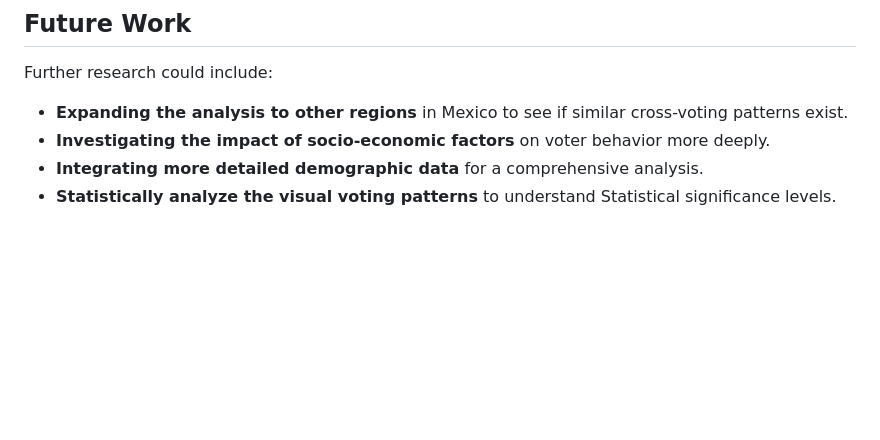
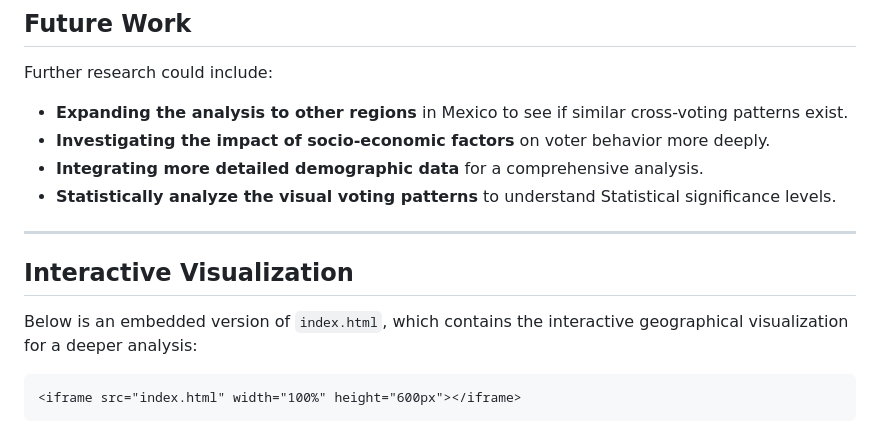
Before and after one commit to laurauguc/cross-voting, a Markdown page: README.md, the part around the change. GitHub-like rendering; blank space fills up the shorter version.

Commit message:
embed index.html

````diff
--- a/README.md
+++ b/README.md
@@ -61,3 +61,14 @@ Further research could include:
 - **Investigating the impact of socio-economic factors** on voter behavior more deeply.
 - **Integrating more detailed demographic data** for a comprehensive analysis.
 - **Statistically analyze the visual voting patterns** to understand Statistical significance levels.
+
+
+---
+
+## Interactive Visualization
+
+Below is an embedded version of `index.html`, which contains the interactive geographical visualization for a deeper analysis:
+
+```html
+<iframe src="index.html" width="100%" height="600px"></iframe>
+```
````
